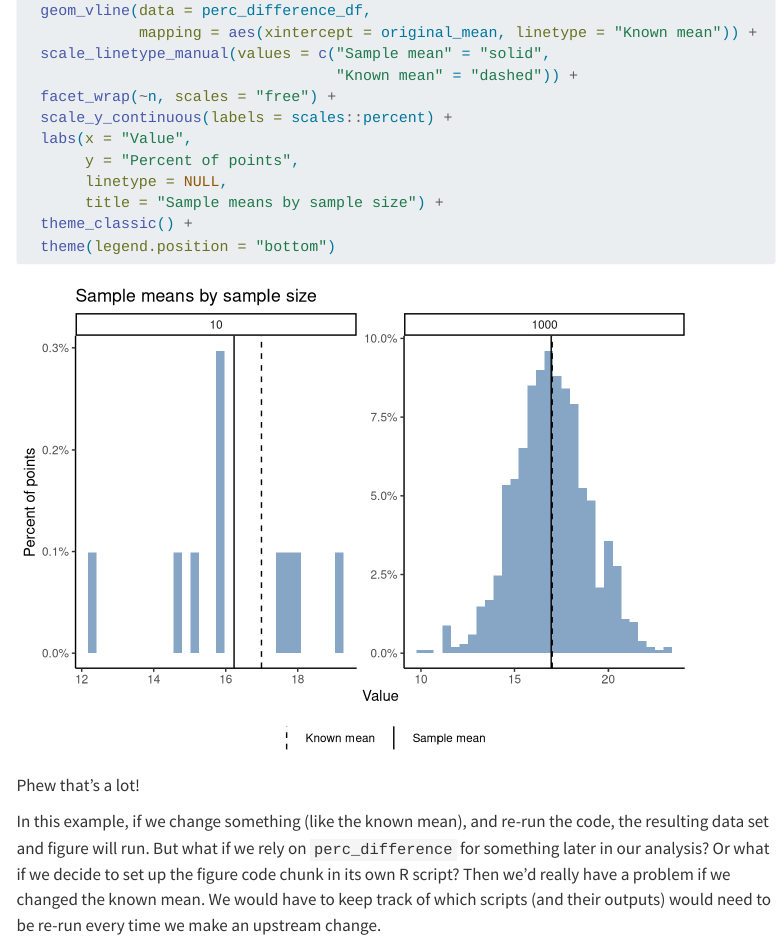
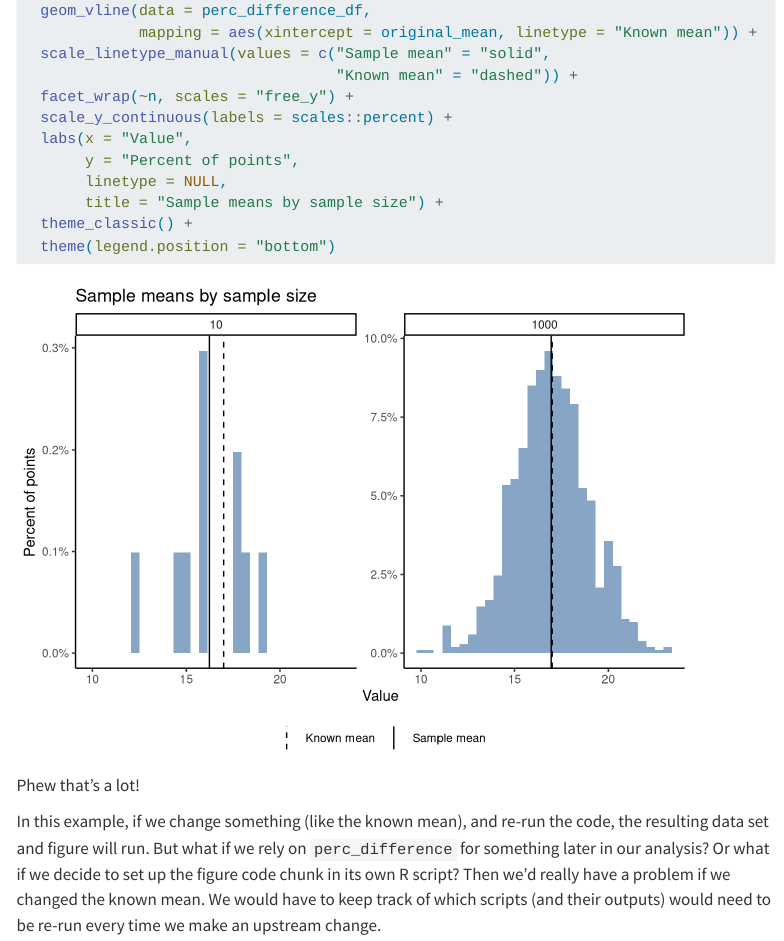
Before and after one commit to echelleburns/targets-tutorial, a Quarto document (docs/index.qmd): the page in a window 1100 px wide, from 2370 px down. Rendered offline with R 4.5, knitr and Pandoc in place of Quarto, with nearby package versions; menus at the side of the page are left out.

Commit message:
most recent updates

```diff
--- a/docs/index.qmd
+++ b/docs/index.qmd
@@ -113,7 +113,7 @@ ggplot() +
              mapping = aes(xintercept = original_mean, linetype = "Known mean")) +
   scale_linetype_manual(values = c("Sample mean" = "solid",
                                    "Known mean" = "dashed")) +
-  facet_wrap(~n, scales = "free") +
+  facet_wrap(~n, scales = "free_y") +
   scale_y_continuous(labels = scales::percent) +
   labs(x = "Value",
        y = "Percent of points",
```
Also changed, not shown: 1 other file.
